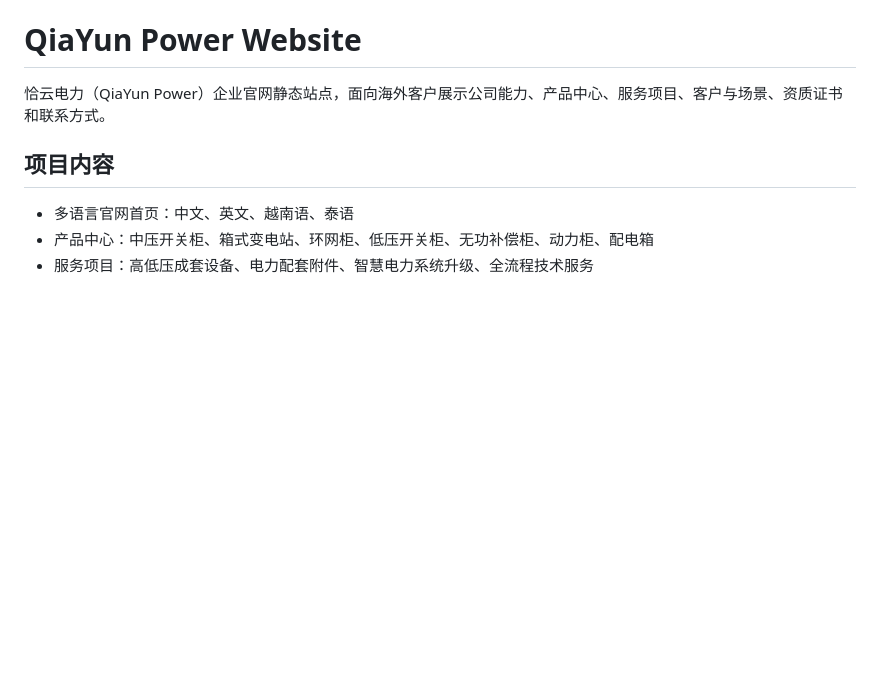
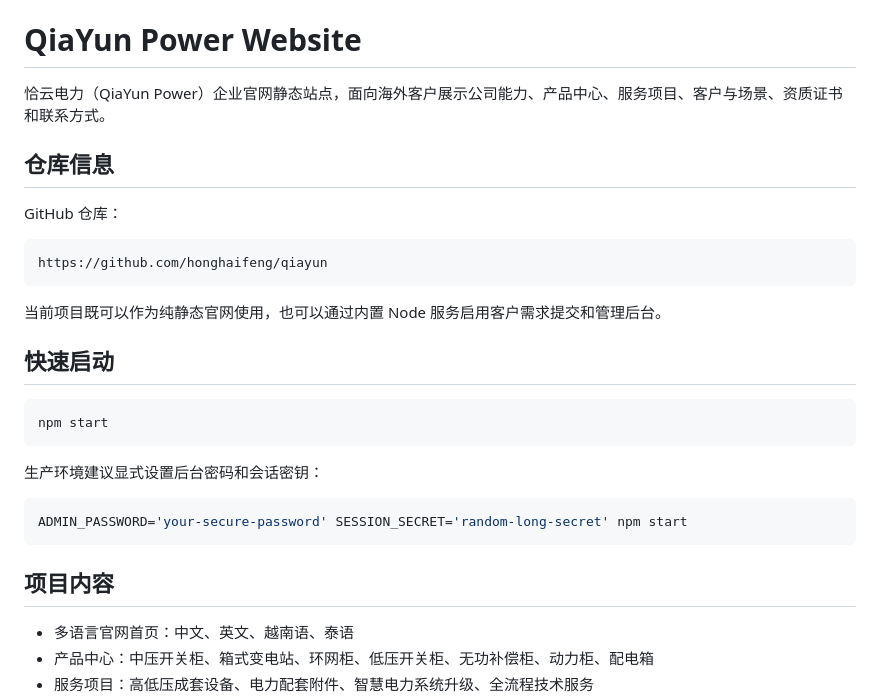
Before and after one commit to honghaifeng/qiayun, a Markdown page: README.md, the part around the change. Rendered like a GitHub page; blank space fills up the shorter version.

Commit message:
Update project README

````diff
--- a/README.md
+++ b/README.md
@@ -1,6 +1,29 @@
 # QiaYun Power Website
 
 恰云电力（QiaYun Power）企业官网静态站点，面向海外客户展示公司能力、产品中心、服务项目、客户与场景、资质证书和联系方式。
+
+
+## 仓库信息
+
+GitHub 仓库：
+
+```text
+https://github.com/honghaifeng/qiayun
+```
+
+当前项目既可以作为纯静态官网使用，也可以通过内置 Node 服务启用客户需求提交和管理后台。
+
+## 快速启动
+
+```bash
+npm start
+```
+
+生产环境建议显式设置后台密码和会话密钥：
+
+```bash
+ADMIN_PASSWORD='your-secure-password' SESSION_SECRET='random-long-secret' npm start
+```
 
 ## 项目内容
 
````
